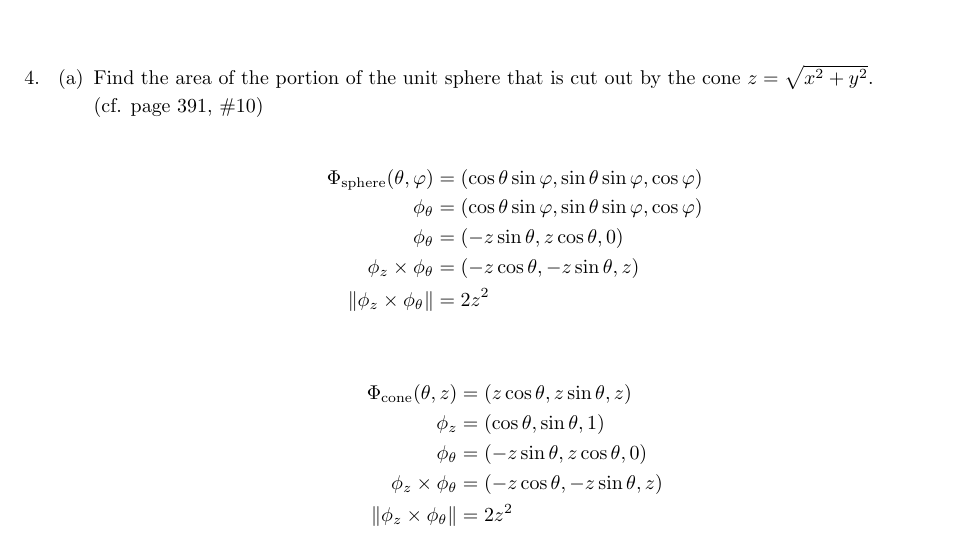
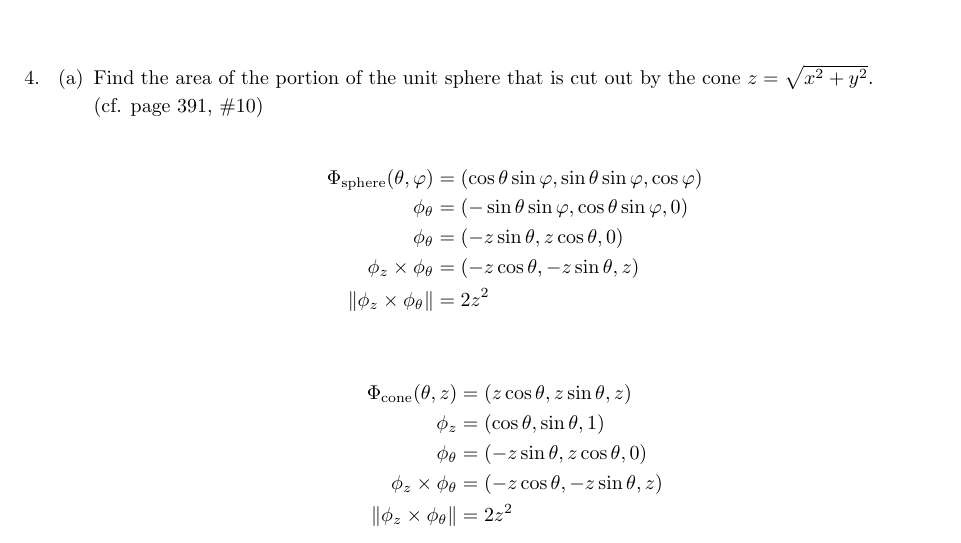
Before and after one commit to poonkeegan/school, a LaTeX document (matb42/a7.tex): part of page 2 of 4, cut so that both start at the same text. Compiled offline with pdfLaTeX.

Commit message:
Tue Mar  6 16:27:56 EST 2018

```diff
--- a/matb42/a7.tex
+++ b/matb42/a7.tex
@@ -77,7 +77,7 @@ Mar 13th 2018}
 
         \begin{align*}
             \Phi_{\text{sphere}} (\theta, \varphi) &= (\cos \theta \sin \varphi, \sin \theta \sin \varphi, \cos \varphi) \\
-            \phi_{\theta} &= (\cos \theta \sin \varphi, \sin \theta \sin \varphi, \cos \varphi) \\
+            \phi_{\theta} &= (- \sin \theta \sin \varphi, \cos \theta \sin \varphi, 0)\\
             \phi_{\theta} &= (-z \sin \theta, z\cos \theta, 0) \\
             \phi_{z} \times \phi_{\theta} &= (-z\cos \theta, -z\sin \theta, z)  \\
             \norm{\phi_{z} \times \phi_{\theta}} &= 2z^2  \\
```
Also changed, not shown: matb42/a7.pdf.
